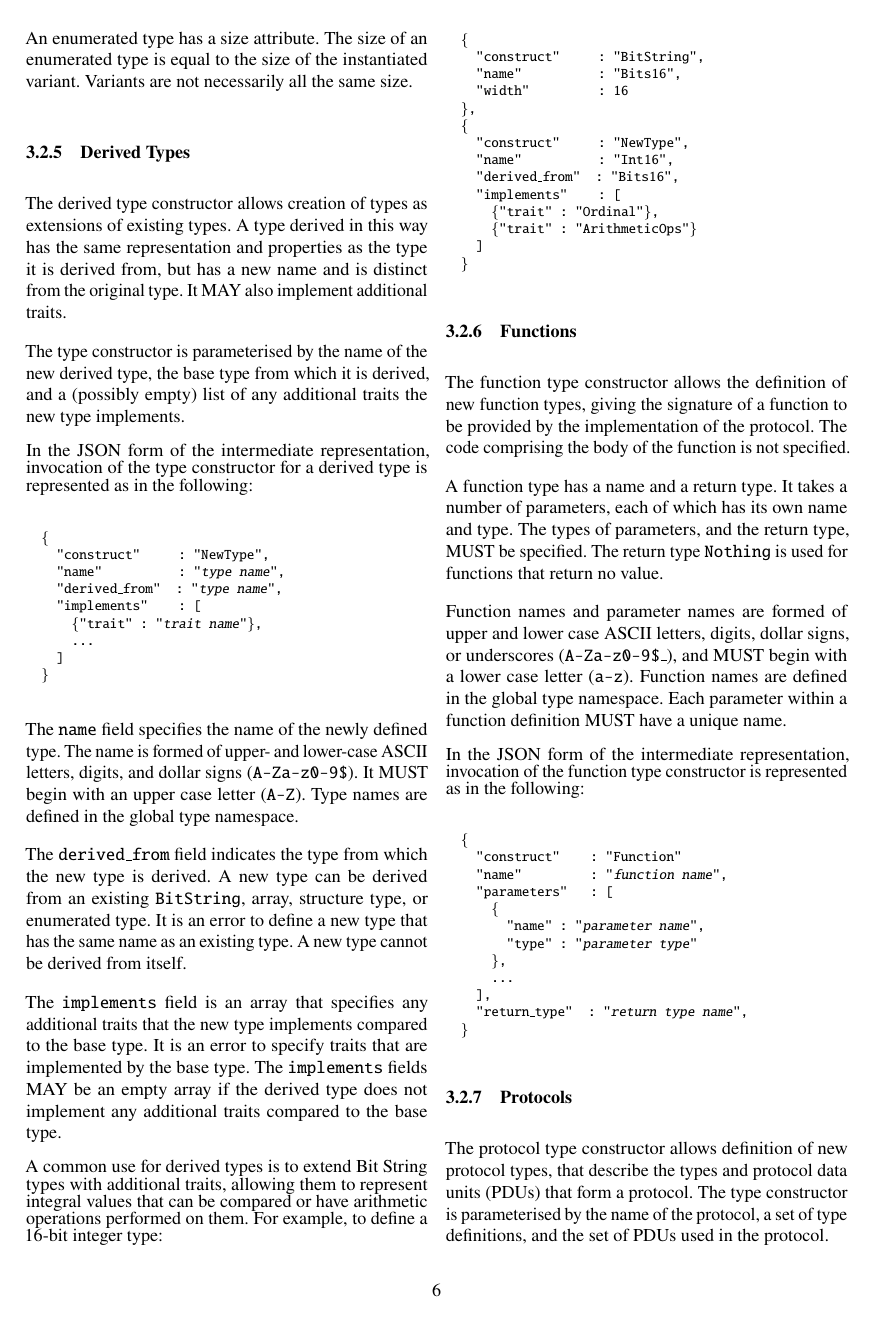
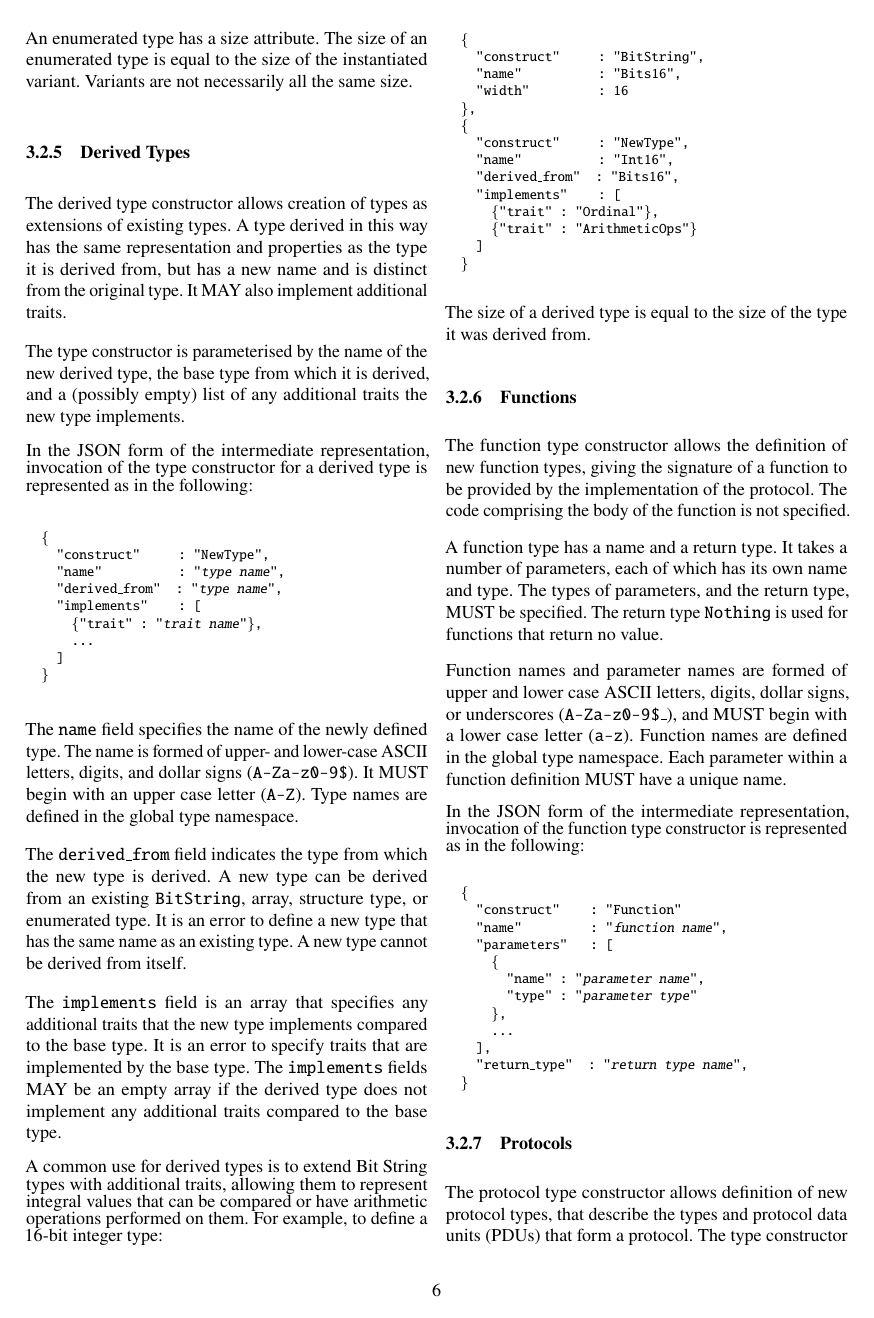
Before and after one commit to DavidSouthgate/improving-protocol-standards, a LaTeX paper (notes/ir.tex): page 6 of 9. Compiled offline with pdfLaTeX.

Commit message:
Specify size of derived types

```diff
--- a/notes/ir.tex
+++ b/notes/ir.tex
@@ -751,6 +751,10 @@ integer type:
   \}
 \end{alltt}
 \normalsize
+
+The size of a derived type is equal to the size of the type it was derived
+from.
+
 % - - - - - - - - - - - - - - - - - - - - - - - - - - - - - - - - - - - - - - - - - - - - - - - - -
 \subsubsection{Functions}
 \label{sec:functions}
```
